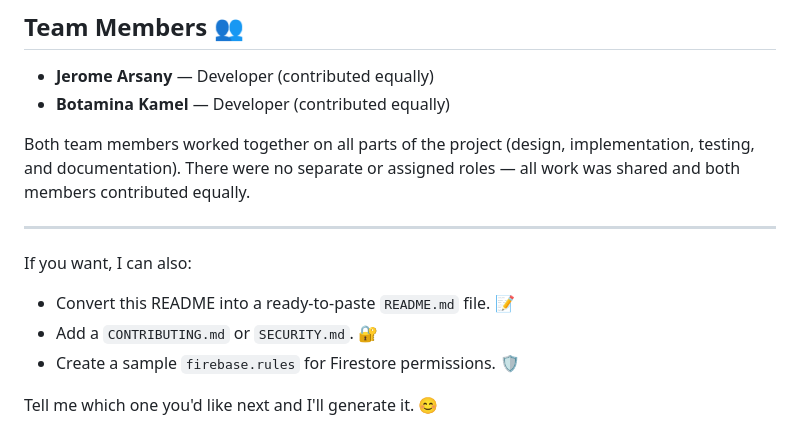
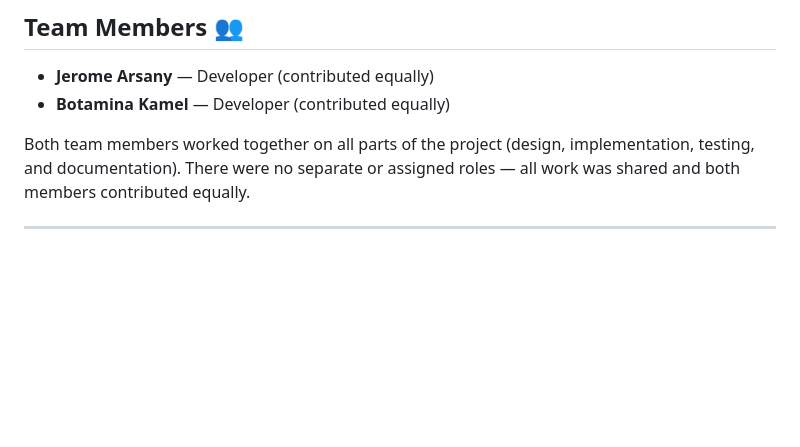
Before and after one commit to jeromearsany/Laza-Ecommerce-MVP-2025, a Markdown page: README.md, the part around the change. Rendered like a GitHub page; blank space fills up the shorter version.

Commit message:
README for Laza-Econmerce-MVP
Removed optional tasks and prompts from README.

```diff
--- a/README.md
+++ b/README.md
@@ -251,10 +251,3 @@ Both team members worked together on all parts of the project (design, implement
 
 
 ---
-
-If you want, I can also:
-- Convert this README into a ready-to-paste `README.md` file. 📝
-- Add a `CONTRIBUTING.md` or `SECURITY.md`. 🔐
-- Create a sample `firebase.rules` for Firestore permissions. 🛡️
-
-Tell me which one you'd like next and I'll generate it. 😊
```
